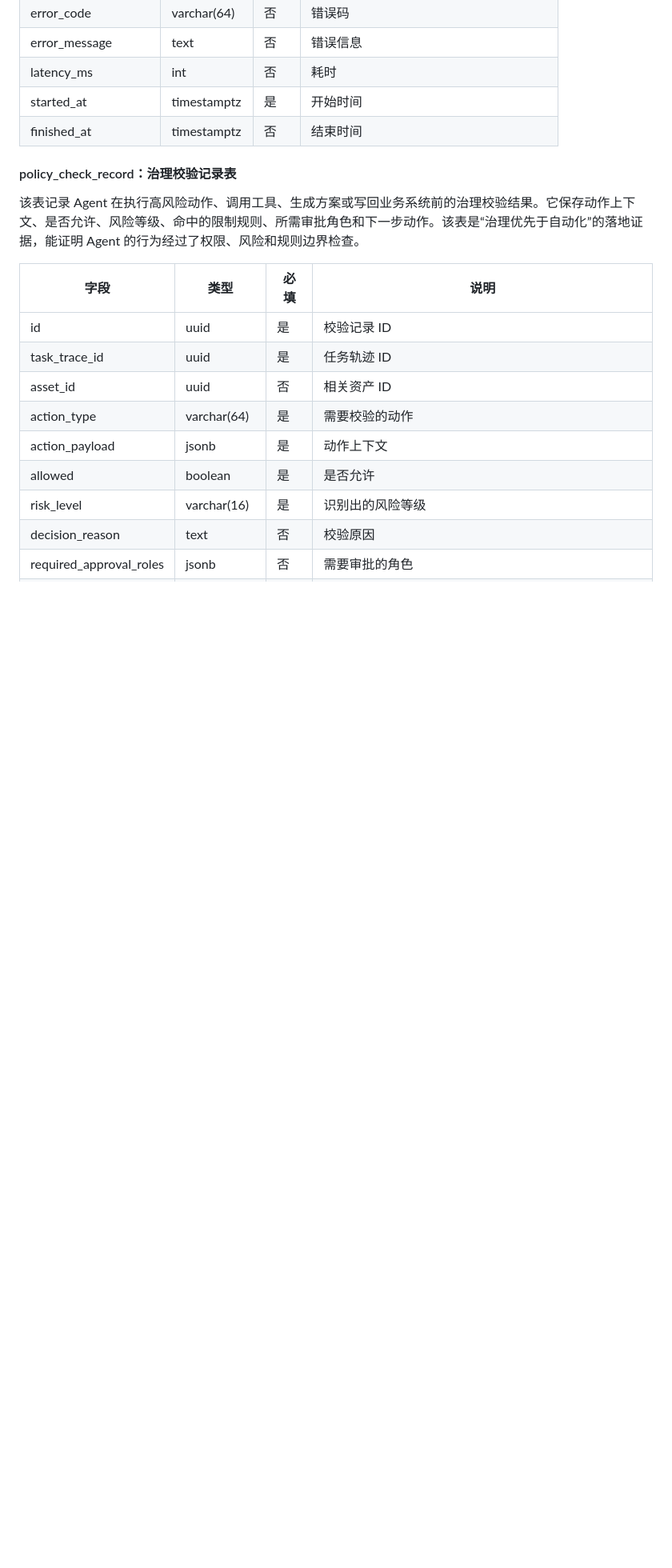
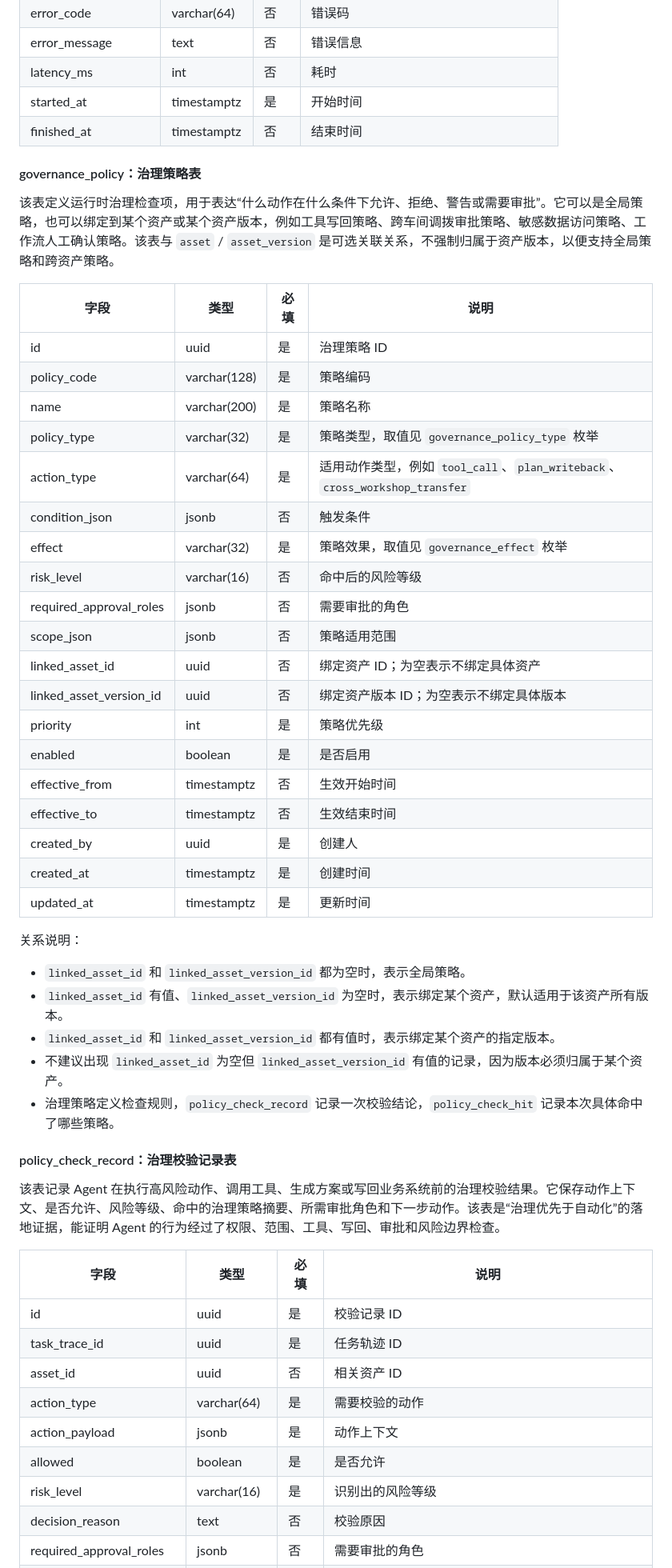
Before and after one commit to jkssgx/AgentAsset, a Markdown page: SDD.md, the part around one of its changes. Shown at 80% size. Rendered like a GitHub page; blank space fills up the shorter version.

Commit message:
Document governance policy and policy check records

```diff
--- a/SDD.md
+++ b/SDD.md
@@ -984,9 +990,43 @@ Python 脚本工具配置示例：
 | started_at | timestamptz | 是 | 开始时间 |
 | finished_at | timestamptz | 否 | 结束时间 |
 
+#### governance_policy：治理策略表
+
+该表定义运行时治理检查项，用于表达“什么动作在什么条件下允许、拒绝、警告或需要审批”。它可以是全局策略，也可以绑定到某个资产或某个资产版本，例如工具写回策略、跨车间调拨审批策略、敏感数据访问策略、工作流人工确认策略。该表与 `asset` / `asset_version` 是可选关联关系，不强制归属于资产版本，以便支持全局策略和跨资产策略。
+
+| 字段 | 类型 | 必填 | 说明 |
+| --- | --- | --- | --- |
+| id | uuid | 是 | 治理策略 ID |
+| policy_code | varchar(128) | 是 | 策略编码 |
+| name | varchar(200) | 是 | 策略名称 |
+| policy_type | varchar(32) | 是 | 策略类型，取值见 `governance_policy_type` 枚举 |
+| action_type | varchar(64) | 是 | 适用动作类型，例如 `tool_call`、`plan_writeback`、`cross_workshop_transfer` |
+| condition_json | jsonb | 否 | 触发条件 |
+| effect | varchar(32) | 是 | 策略效果，取值见 `governance_effect` 枚举 |
+| risk_level | varchar(16) | 否 | 命中后的风险等级 |
+| required_approval_roles | jsonb | 否 | 需要审批的角色 |
+| scope_json | jsonb | 否 | 策略适用范围 |
+| linked_asset_id | uuid | 否 | 绑定资产 ID；为空表示不绑定具体资产 |
+| linked_asset_version_id | uuid | 否 | 绑定资产版本 ID；为空表示不绑定具体版本 |
+| priority | int | 是 | 策略优先级 |
+| enabled | boolean | 是 | 是否启用 |
+| effective_from | timestamptz | 否 | 生效开始时间 |
+| effective_to | timestamptz | 否 | 生效结束时间 |
+| created_by | uuid | 是 | 创建人 |
+| created_at | timestamptz | 是 | 创建时间 |
+| updated_at | timestamptz | 是 | 更新时间 |
+
+关系说明：
+
+- `linked_asset_id` 和 `linked_asset_version_id` 都为空时，表示全局策略。
+- `linked_asset_id` 有值、`linked_asset_version_id` 为空时，表示绑定某个资产，默认适用于该资产所有版本。
+- `linked_asset_id` 和 `linked_asset_version_id` 都有值时，表示绑定某个资产的指定版本。
+- 不建议出现 `linked_asset_id` 为空但 `linked_asset_version_id` 有值的记录，因为版本必须归属于某个资产。
+- 治理策略定义检查规则，`policy_check_record` 记录一次校验结论，`policy_check_hit` 记录本次具体命中了哪些策略。
+
 #### policy_check_record：治理校验记录表
 
-该表记录 Agent 在执行高风险动作、调用工具、生成方案或写回业务系统前的治理校验结果。它保存动作上下文、是否允许、风险等级、命中的限制规则、所需审批角色和下一步动作。该表是“治理优先于自动化”的落地证据，能证明 Agent 的行为经过了权限、风险和规则边界检查。
+该表记录 Agent 在执行高风险动作、调用工具、生成方案或写回业务系统前的治理校验结果。它保存动作上下文、是否允许、风险等级、命中的治理策略摘要、所需审批角色和下一步动作。该表是“治理优先于自动化”的落地证据，能证明 Agent 的行为经过了权限、范围、工具、写回、审批和风险边界检查。
 
 | 字段 | 类型 | 必填 | 说明 |
 | --- | --- | --- | --- |
```
Also changed, not shown: other parts of SDD.md (+38 -3 lines), progress.md (+1 -0 lines).
